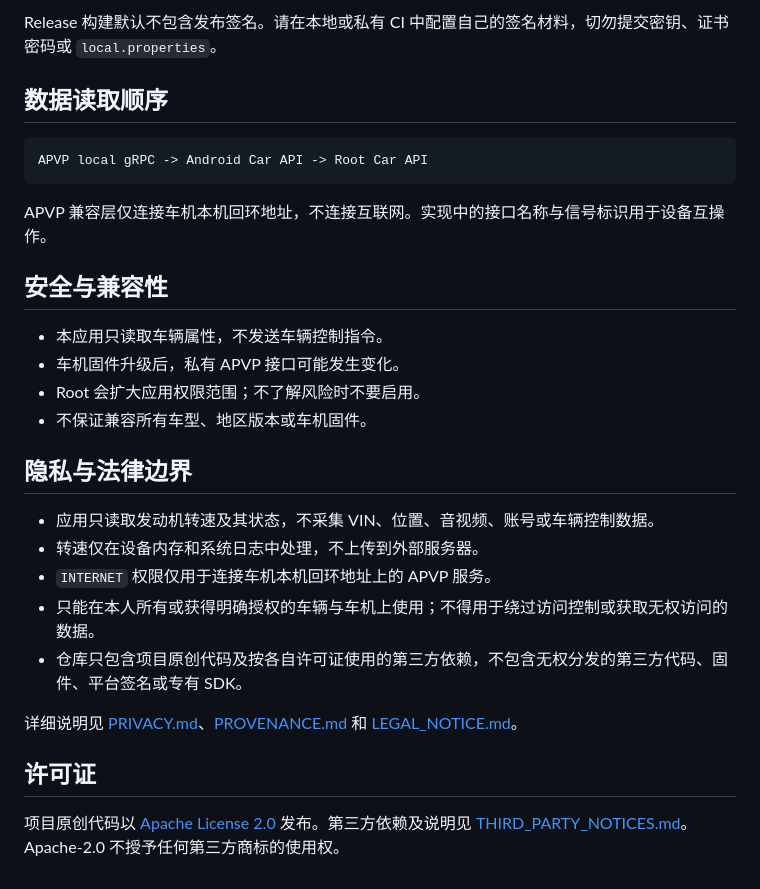
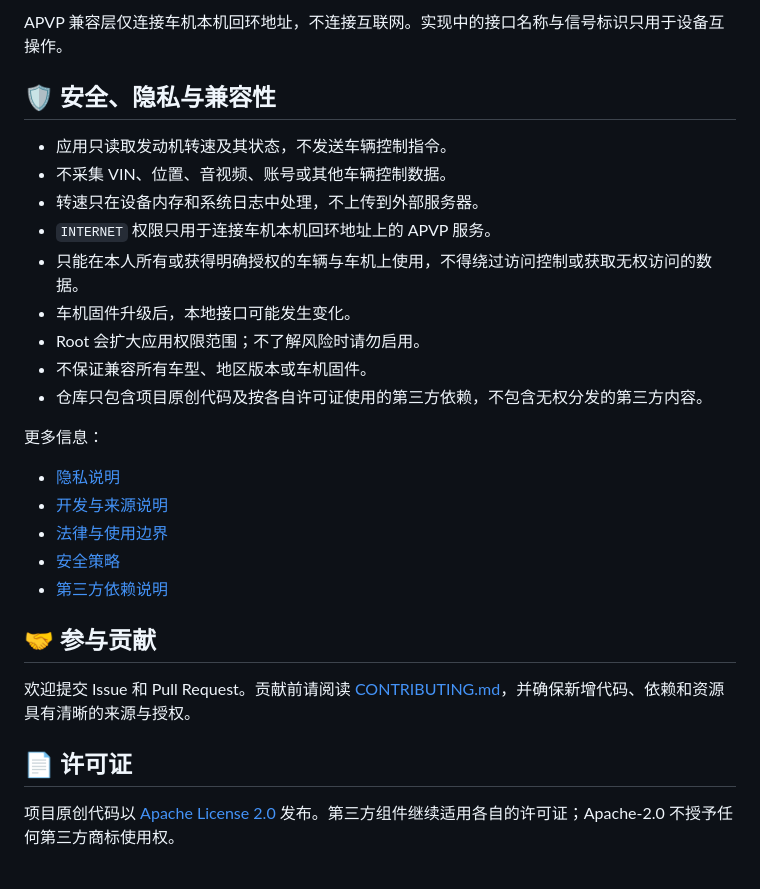
Before and after one commit to zyli-developer/lynk-rpm-reader, a Markdown page: README.md, the part around one of its changes. GitHub-like rendering.

````diff
--- a/README.md
+++ b/README.md
@@ -56,32 +76,31 @@ rpmreader/build/outputs/apk/debug/rpmreader-debug.apk
 ```
 
-Release 构建默认不包含发布签名。请在本地或私有 CI 中配置自己的签名材料，切勿提交密钥、证书密码或 `local.properties`。
+APVP 兼容层仅连接车机本机回环地址，不连接互联网。实现中的接口名称与信号标识只用于设备互操作。
 
-## 数据读取顺序
+## 🛡️ 安全、隐私与兼容性
 
-```text
-APVP local gRPC -> Android Car API -> Root Car API
-```
+- 应用只读取发动机转速及其状态，不发送车辆控制指令。
+- 不采集 VIN、位置、音视频、账号或其他车辆控制数据。
+- 转速只在设备内存和系统日志中处理，不上传到外部服务器。
+- `INTERNET` 权限只用于连接车机本机回环地址上的 APVP 服务。
+- 只能在本人所有或获得明确授权的车辆与车机上使用，不得绕过访问控制或获取无权访问的数据。
+- 车机固件升级后，本地接口可能发生变化。
+- Root 会扩大应用权限范围；不了解风险时请勿启用。
+- 不保证兼容所有车型、地区版本或车机固件。
+- 仓库只包含项目原创代码及按各自许可证使用的第三方依赖，不包含无权分发的第三方内容。
 
-APVP 兼容层仅连接车机本机回环地址，不连接互联网。实现中的接口名称与信号标识用于设备互操作。
+更多信息：
 
-## 安全与兼容性
+- [隐私说明](PRIVACY.md)
+- [开发与来源说明](PROVENANCE.md)
+- [法律与使用边界](LEGAL_NOTICE.md)
+- [安全策略](SECURITY.md)
+- [第三方依赖说明](THIRD_PARTY_NOTICES.md)
 
-- 本应用只读取车辆属性，不发送车辆控制指令。
-- 车机固件升级后，私有 APVP 接口可能发生变化。
-- Root 会扩大应用权限范围；不了解风险时不要启用。
-- 不保证兼容所有车型、地区版本或车机固件。
+## 🤝 参与贡献
 
-## 隐私与法律边界
+欢迎提交 Issue 和 Pull Request。贡献前请阅读 [CONTRIBUTING.md](CONTRIBUTING.md)，并确保新增代码、依赖和资源具有清晰的来源与授权。
 
-- 应用只读取发动机转速及其状态，不采集 VIN、位置、音视频、账号或车辆控制数据。
-- 转速仅在设备内存和系统日志中处理，不上传到外部服务器。
-- `INTERNET` 权限仅用于连接车机本机回环地址上的 APVP 服务。
-- 只能在本人所有或获得明确授权的车辆与车机上使用；不得用于绕过访问控制或获取无权访问的数据。
-- 仓库只包含项目原创代码及按各自许可证使用的第三方依赖，不包含无权分发的第三方代码、固件、平台签名或专有 SDK。
+## 📄 许可证
 
-详细说明见 [PRIVACY.md](PRIVACY.md)、[PROVENANCE.md](PROVENANCE.md) 和 [LEGAL_NOTICE.md](LEGAL_NOTICE.md)。
-
-## 许可证
-
-项目原创代码以 [Apache License 2.0](LICENSE) 发布。第三方依赖及说明见 [THIRD_PARTY_NOTICES.md](THIRD_PARTY_NOTICES.md)。Apache-2.0 不授予任何第三方商标的使用权。
+项目原创代码以 [Apache License 2.0](LICENSE) 发布。第三方组件继续适用各自的许可证；Apache-2.0 不授予任何第三方商标使用权。
````
Also changed, not shown: other parts of README.md (+45 -25 lines), docs/assets/lynk-rpm-reader-icon.png (added).
